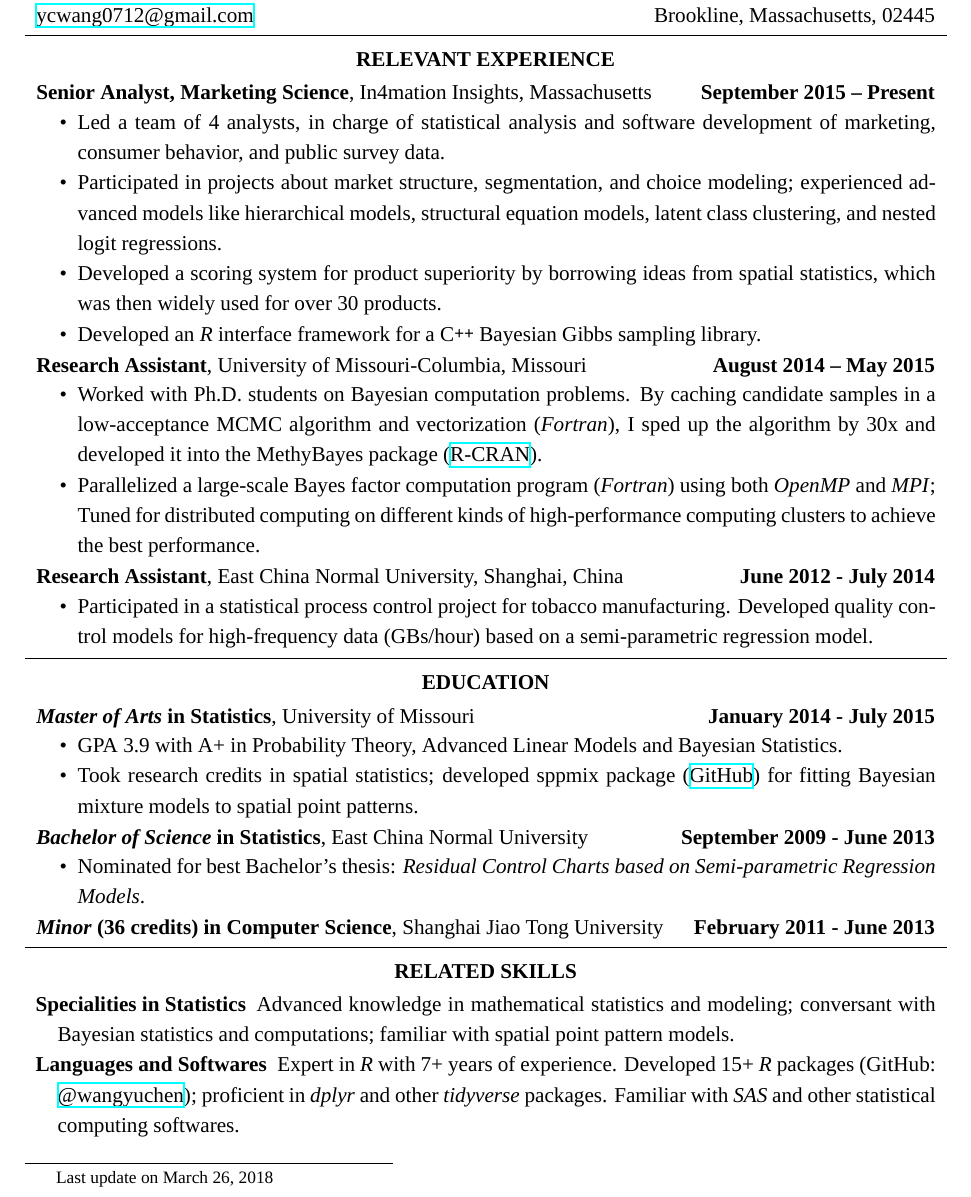
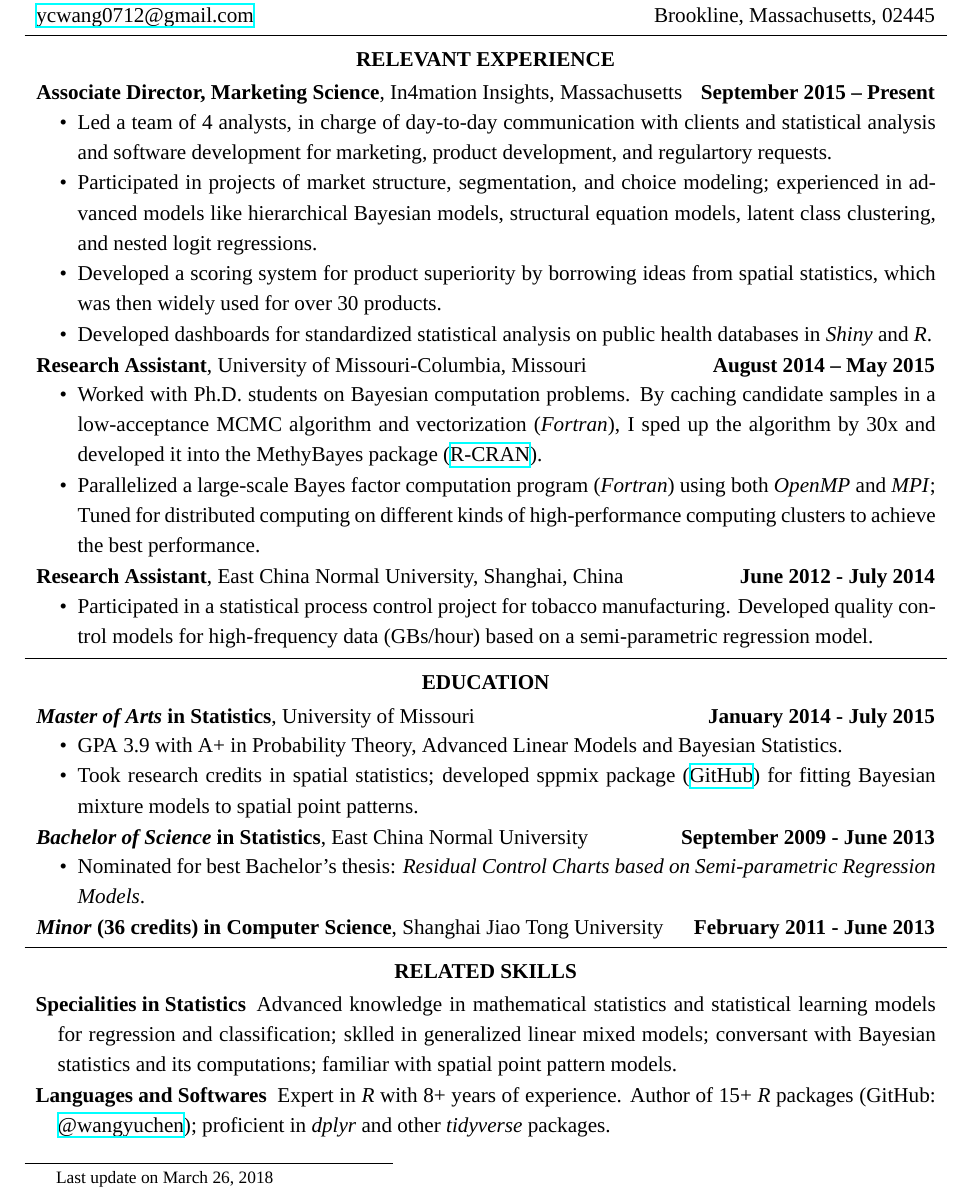
Before and after one commit to wangyuchen/resume, a LaTeX CV (resume-yuchen-wang.tex): part of the page, cut so that both start at the same text. Compiled offline with XeLaTeX; a missing font is replaced by an installed copy or a similar font.

Commit message:
Added communication, removed skills.

```diff
--- a/resume-yuchen-wang.tex
+++ b/resume-yuchen-wang.tex
@@ -49,13 +49,13 @@
 
 
 \headerrow
-{\textbf{Senior Analyst, Marketing Science}, In4mation Insights, Massachusetts}
+{\textbf{Associate Director, Marketing Science}, In4mation Insights, Massachusetts}
 {\textbf{September 2015 – Present}}
 \begin{itemize}
-		\item Led a team of 4 analysts, in charge of statistical analysis and software development of marketing, consumer behavior, and public survey data.
-		\item Participated in projects about market structure, segmentation, and choice modeling; experienced advanced models like hierarchical models, structural equation models, latent class clustering, and nested logit regressions.
+		\item Led a team of 4 analysts, in charge of day-to-day communication with clients and statistical analysis and software development for marketing, product development, and regulartory requests.
+		\item Participated in projects of market structure, segmentation, and choice modeling; experienced in advanced models like hierarchical Bayesian models, structural equation models, latent class clustering, and nested logit regressions.
     \item Developed a scoring system for product superiority by borrowing ideas from spatial statistics, which was then widely used for over 30 products.
-    \item Developed an \emph{R} interface framework for a \CPP{} Bayesian Gibbs sampling library.
+    \item Developed dashboards for standardized statistical analysis on public health databases in \emph{Shiny} and \emph{R}.
 \end{itemize}
 
 
@@ -137,8 +137,8 @@
 	\vspace{-.3em}
 
 	\begin{description}
-		\item[Specialities in Statistics] Advanced knowledge in mathematical statistics and modeling; conversant with Bayesian statistics and computations; familiar with spatial point pattern models.
-		\item[Languages and Softwares] Expert in \emph{R} with 7+ years of experience. Developed 15+ \emph{R} packages (GitHub: \href{https://www.github.com/wangyuchen}{@wangyuchen}); proficient in \emph{dplyr} and other \emph{tidyverse} packages. Familiar with \emph{SAS} and other statistical computing softwares.
+		\item[Specialities in Statistics] Advanced knowledge in mathematical statistics and statistical learning models for regression and classification; sklled in generalized linear mixed models; conversant with Bayesian statistics and its computations; familiar with spatial point pattern models.
+		\item[Languages and Softwares] Expert in \emph{R} with 8+ years of experience. Author of 15+ \emph{R} packages (GitHub: \href{https://www.github.com/wangyuchen}{@wangyuchen}); proficient in \emph{dplyr} and other \emph{tidyverse} packages.
 		% \item[General Purpose Programming] Solid understanding of object-oriented programming. Experience in integrating \emph{\CPP} and \emph{Fortran} into \emph{R} packages. Extensive parallel computing experience in \emph{OpenMP} and \emph{MPI} with \emph{Fortran}. Proficient in \emph{MATLAB}.
 		% \item[Operating Systems] Everyday Linux (Cent OS) user; \emph{VIM} user. Responsible for HPC cluster management at ECNU.
 	\end{description}
```
Also changed, not shown: resume-yuchen-wang.pdf.
